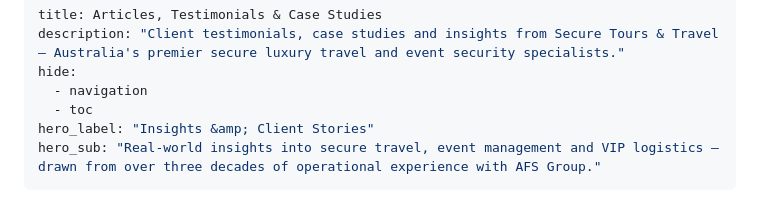
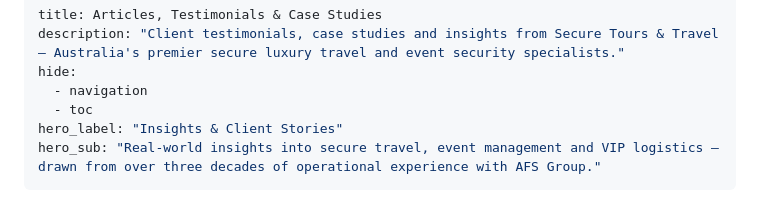
Before and after one commit to goodtune/securetours, a Markdown page: docs/articles/index.md, the part around the change. GitHub-like rendering.

Commit message:
fix: drop &amp; double-escape from articles index hero_label (TOU-159)

```diff
--- a/docs/articles/index.md
+++ b/docs/articles/index.md
@@ -4,7 +4,7 @@ description: "Client testimonials, case studies and insights from Secure Tours &
 hide:
   - navigation
   - toc
-hero_label: "Insights &amp; Client Stories"
+hero_label: "Insights & Client Stories"
 hero_sub: "Real-world insights into secure travel, event management and VIP logistics — drawn from over three decades of operational experience with AFS Group."
 ---
 
```
